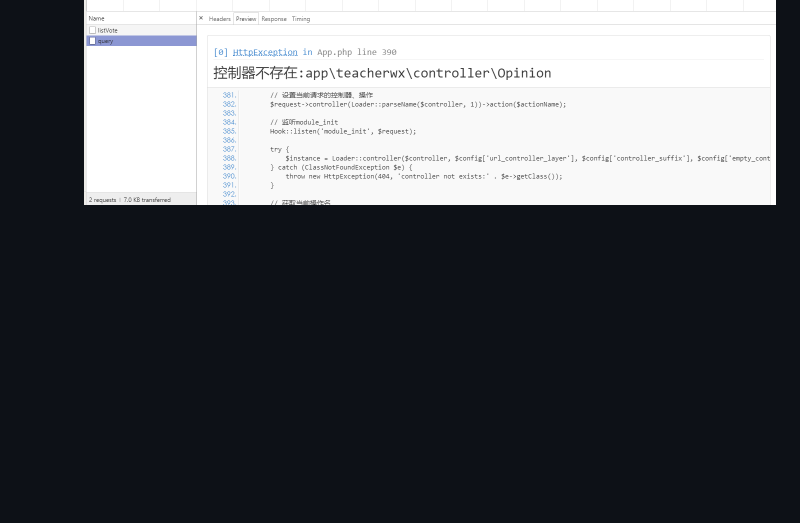
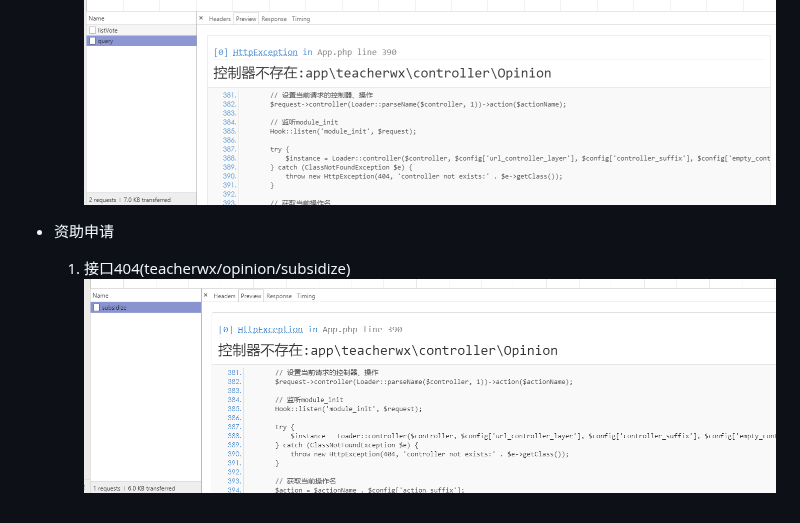
Before and after one commit to stack-wuh/xuegongbaoDocs, a Markdown page: 2018.11.13.md, the part around the change. Rendered like a GitHub page; pictures changed too: imgs/2018-11-13/2-1.jpg (added); blank space fills up the shorter version.

Commit message:
2018-11-13-[update][更新了开发测试文档]

```diff
--- a/2018.11.13.md
+++ b/2018.11.13.md
@@ -39,3 +39,8 @@
 
     1. 接口404(https://xgjw.ambcon.cn/index.php/teacherwx/opinion/query)
     ![1-1](/imgs/2018-11-13/1-1.jpg)
+
++ 资助申请
+
+  1. 接口404(teacherwx/opinion/subsidize)
+  ![2-1](/imgs/2018-11-13/2-1.jpg)
```
